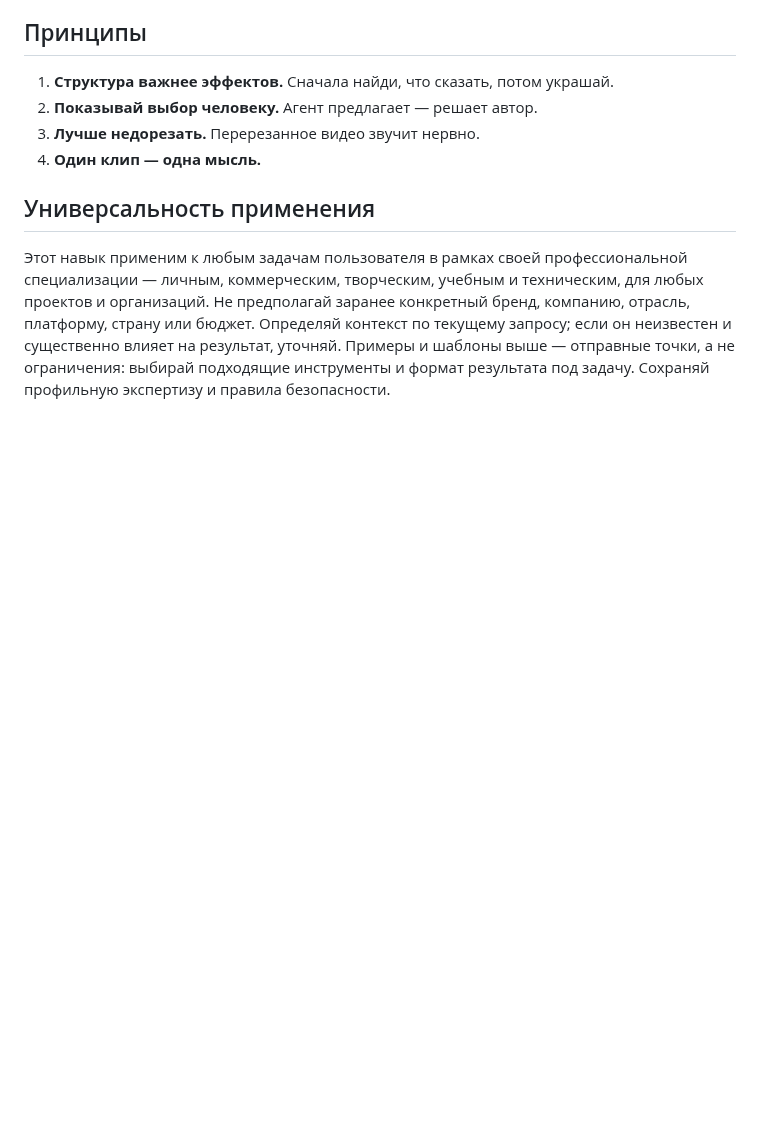
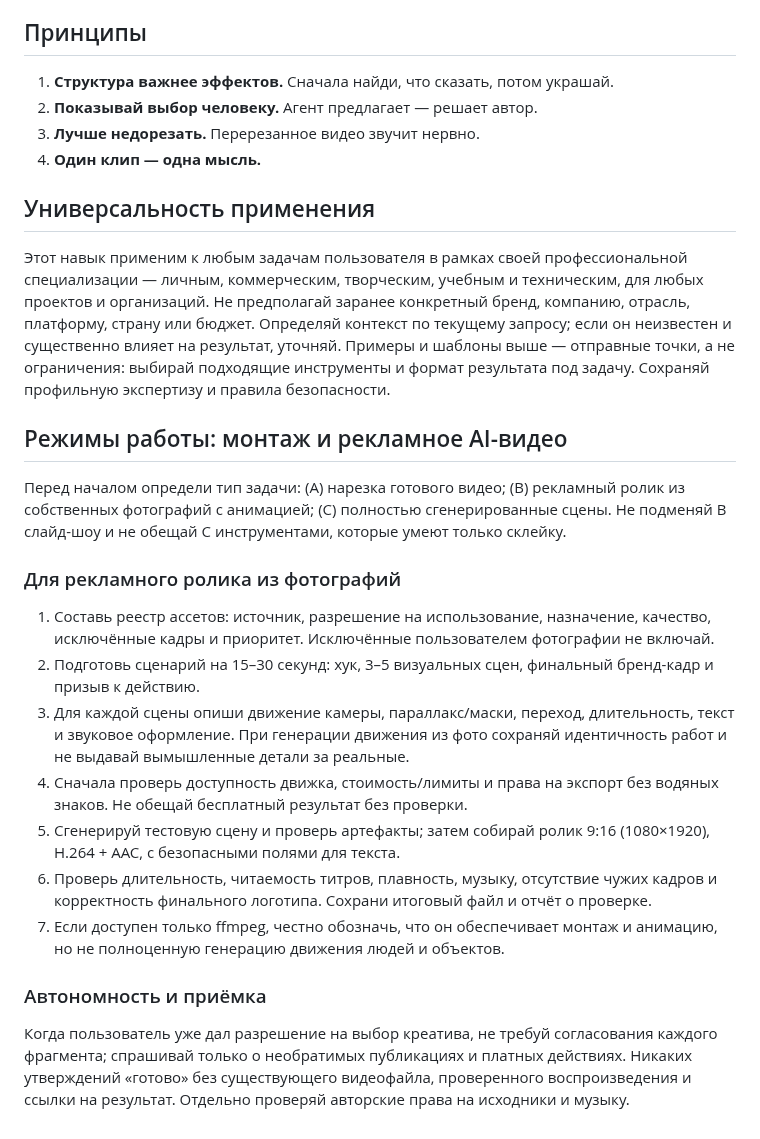
Before and after one commit to rocky170811-dot/chatgpt-skills, a Markdown page: skills/монтажер/SKILL.md, the part around the change. GitHub-like rendering; blank space fills up the shorter version.

Commit message:
Strengthen skill procedures and acceptance tests: skills/монтажер/SKILL.md

```diff
--- a/skills/монтажер/SKILL.md
+++ b/skills/монтажер/SKILL.md
@@ -147,3 +147,18 @@ ffmpeg -i vertical_01.mp4 -vf "subtitles=vertical_01.srt:force_style='FontName=A
 ## Универсальность применения
 
 Этот навык применим к любым задачам пользователя в рамках своей профессиональной специализации — личным, коммерческим, творческим, учебным и техническим, для любых проектов и организаций. Не предполагай заранее конкретный бренд, компанию, отрасль, платформу, страну или бюджет. Определяй контекст по текущему запросу; если он неизвестен и существенно влияет на результат, уточняй. Примеры и шаблоны выше — отправные точки, а не ограничения: выбирай подходящие инструменты и формат результата под задачу. Сохраняй профильную экспертизу и правила безопасности.
+
+## Режимы работы: монтаж и рекламное AI-видео
+Перед началом определи тип задачи: (A) нарезка готового видео; (B) рекламный ролик из собственных фотографий с анимацией; (C) полностью сгенерированные сцены. Не подменяй B слайд-шоу и не обещай C инструментами, которые умеют только склейку.
+
+### Для рекламного ролика из фотографий
+1. Составь реестр ассетов: источник, разрешение на использование, назначение, качество, исключённые кадры и приоритет. Исключённые пользователем фотографии не включай.
+2. Подготовь сценарий на 15–30 секунд: хук, 3–5 визуальных сцен, финальный бренд-кадр и призыв к действию.
+3. Для каждой сцены опиши движение камеры, параллакс/маски, переход, длительность, текст и звуковое оформление. При генерации движения из фото сохраняй идентичность работ и не выдавай вымышленные детали за реальные.
+4. Сначала проверь доступность движка, стоимость/лимиты и права на экспорт без водяных знаков. Не обещай бесплатный результат без проверки.
+5. Сгенерируй тестовую сцену и проверь артефакты; затем собирай ролик 9:16 (1080×1920), H.264 + AAC, с безопасными полями для текста.
+6. Проверь длительность, читаемость титров, плавность, музыку, отсутствие чужих кадров и корректность финального логотипа. Сохрани итоговый файл и отчёт о проверке.
+7. Если доступен только ffmpeg, честно обозначь, что он обеспечивает монтаж и анимацию, но не полноценную генерацию движения людей и объектов.
+
+### Автономность и приёмка
+Когда пользователь уже дал разрешение на выбор креатива, не требуй согласования каждого фрагмента; спрашивай только о необратимых публикациях и платных действиях. Никаких утверждений «готово» без существующего видеофайла, проверенного воспроизведения и ссылки на результат. Отдельно проверяй авторские права на исходники и музыку.
```
